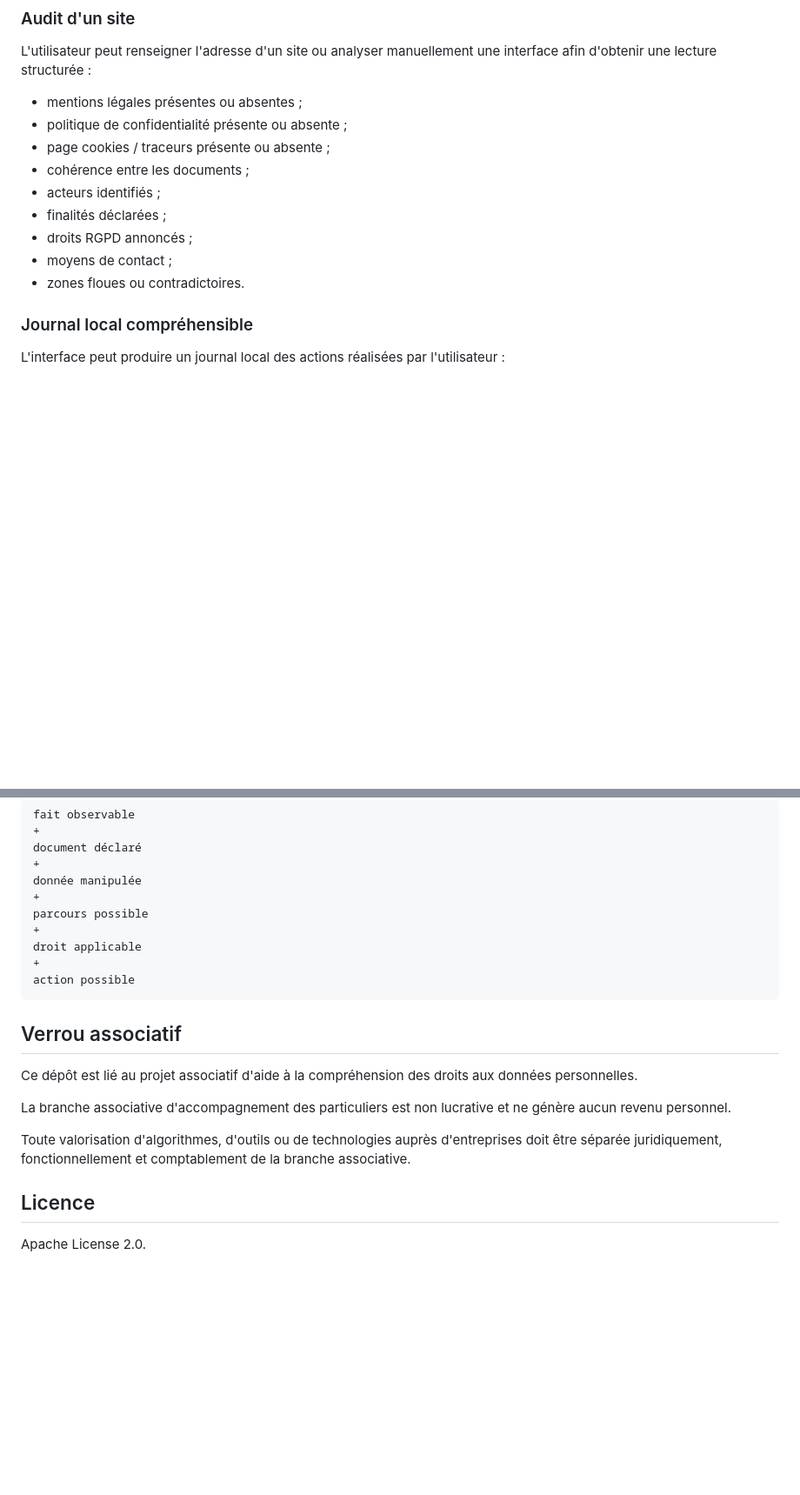
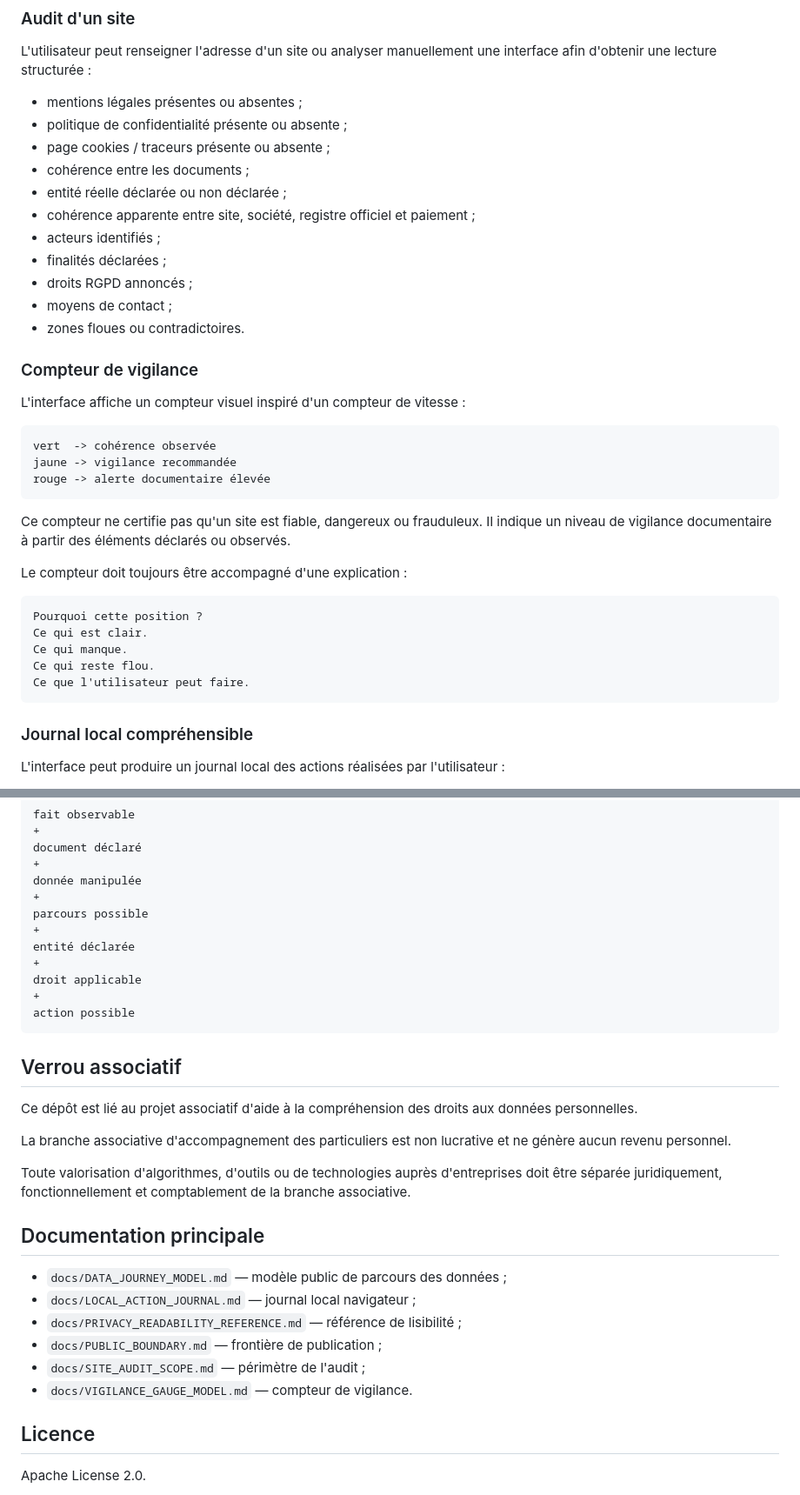
Before and after one commit to Muse-IRS/rgpd-data-journey-audit, a Markdown page: README.md, 2 parts joined by grey strips. Shown at 87% size. GitHub-like rendering; blank space fills up the shorter version.

````diff
--- a/README.md
+++ b/README.md
@@ -78,11 +97,35 @@ L'utilisateur peut renseigner l'adresse d'un site ou analyser manuellement une i
 - politique de confidentialité présente ou absente ;
 - page cookies / traceurs présente ou absente ;
 - cohérence entre les documents ;
+- entité réelle déclarée ou non déclarée ;
+- cohérence apparente entre site, société, registre officiel et paiement ;
 - acteurs identifiés ;
 - finalités déclarées ;
 - droits RGPD annoncés ;
 - moyens de contact ;
 - zones floues ou contradictoires.
+
+### Compteur de vigilance
+
+L'interface affiche un compteur visuel inspiré d'un compteur de vitesse :
+
+```text
+vert  -> cohérence observée
+jaune -> vigilance recommandée
+rouge -> alerte documentaire élevée
+```
+
+Ce compteur ne certifie pas qu'un site est fiable, dangereux ou frauduleux. Il indique un niveau de vigilance documentaire à partir des éléments déclarés ou observés.
+
+Le compteur doit toujours être accompagné d'une explication :
+
+```text
+Pourquoi cette position ?
+Ce qui est clair.
+Ce qui manque.
+Ce qui reste flou.
+Ce que l'utilisateur peut faire.
+```
 
 ### Journal local compréhensible
 
@@ -142,6 +187,8 @@ donnée manipulée
 +
 parcours possible
 +
+entité déclarée
++
 droit applicable
 +
 action possible
@@ -155,6 +202,15 @@ La branche associative d'accompagnement des particuliers est non lucrative et ne
 
 Toute valorisation d'algorithmes, d'outils ou de technologies auprès d'entreprises doit être séparée juridiquement, fonctionnellement et comptablement de la branche associative.
 
+## Documentation principale
+
+- `docs/DATA_JOURNEY_MODEL.md` — modèle public de parcours des données ;
+- `docs/LOCAL_ACTION_JOURNAL.md` — journal local navigateur ;
+- `docs/PRIVACY_READABILITY_REFERENCE.md` — référence de lisibilité ;
+- `docs/PUBLIC_BOUNDARY.md` — frontière de publication ;
+- `docs/SITE_AUDIT_SCOPE.md` — périmètre de l'audit ;
+- `docs/VIGILANCE_GAUGE_MODEL.md` — compteur de vigilance.
+
 ## Licence
 
 Apache License 2.0.
````
Also changed, not shown: other parts of README.md (+30 -9 lines).
